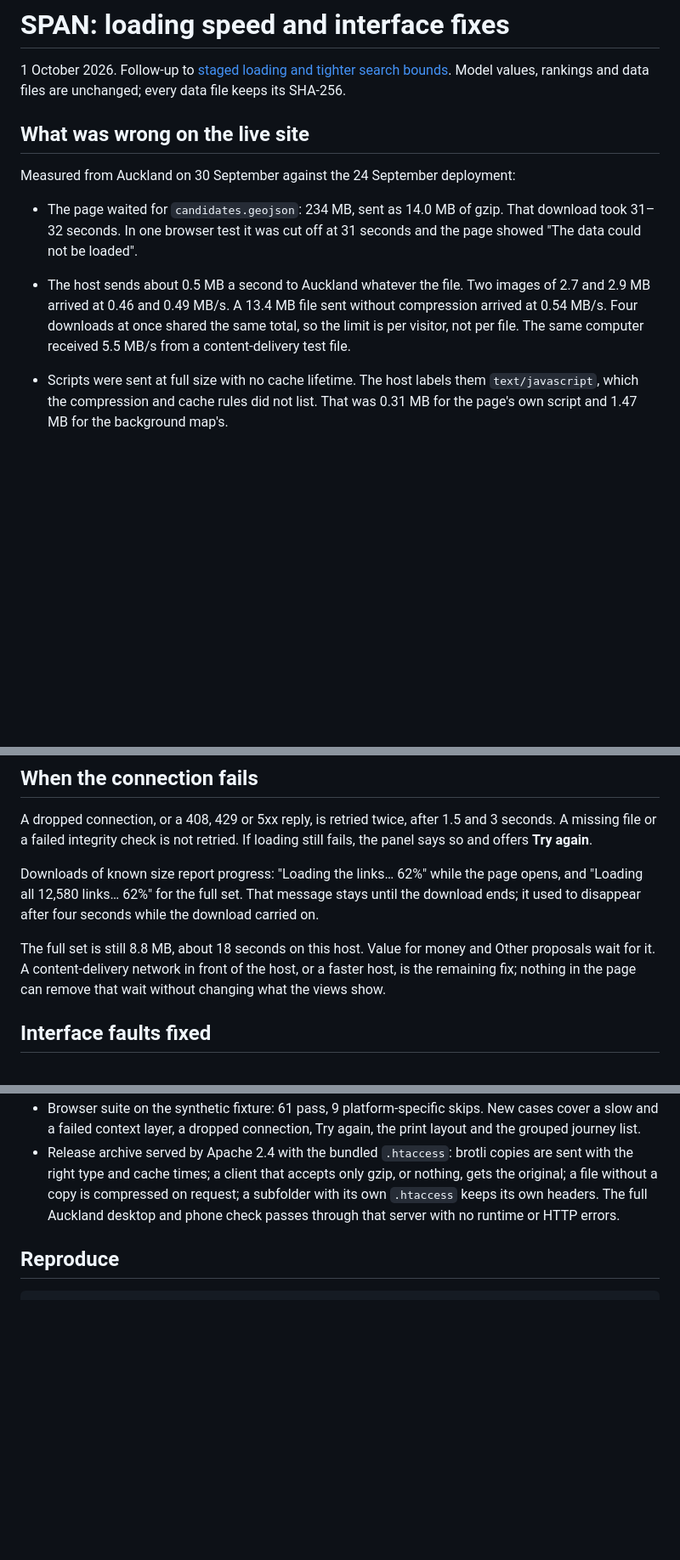
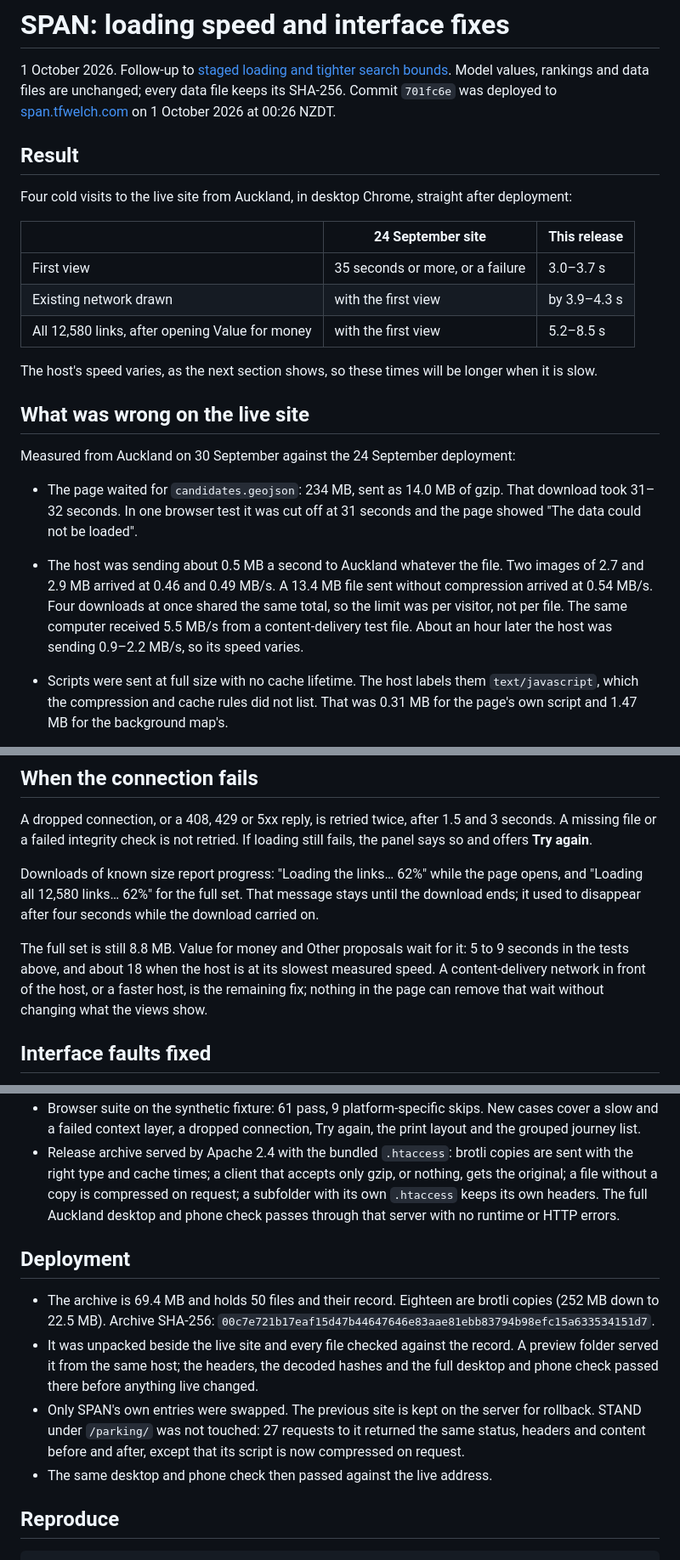
Before and after one commit to squirmen/auckland-cycling-investment-workbench, a Markdown page: documentation/audit/span-loading-and-interface-2026-10-01.md, 3 parts joined by grey strips. Shown at 85% size. Drawn GitHub-style; blank space fills up the shorter version.

Commit message:
Record the 1 October deployment and its measured load times
First view in 3.0 to 3.7 seconds on four cold visits, against 35 seconds or a failure before. The host's speed varied between 0.5 and 2 MB a second during testing, so the note no longer gives one figure for it.

````diff
--- a/documentation/audit/span-loading-and-interface-2026-10-01.md
+++ b/documentation/audit/span-loading-and-interface-2026-10-01.md
@@ -3,7 +3,22 @@
 1 October 2026. Follow-up to
 [staged loading and tighter search bounds](span-staged-loading-and-stress-bounds-2026-09-26.md).
 Model values, rankings and data files are unchanged; every data file keeps its
-SHA-256.
+SHA-256. Commit `701fc6e` was deployed to [span.tfwelch.com](https://span.tfwelch.com)
+on 1 October 2026 at 00:26 NZDT.
+
+## Result
+
+Four cold visits to the live site from Auckland, in desktop Chrome, straight
+after deployment:
+
+| | 24 September site | This release |
+| --- | --- | --- |
+| First view | 35 seconds or more, or a failure | 3.0–3.7 s |
+| Existing network drawn | with the first view | by 3.9–4.3 s |
+| All 12,580 links, after opening Value for money | with the first view | 5.2–8.5 s |
+
+The host's speed varies, as the next section shows, so these times will be
+longer when it is slow.
 
 ## What was wrong on the live site
 
@@ -12,11 +27,12 @@ Measured from Auckland on 30 September against the 24 September deployment:
 - The page waited for `candidates.geojson`: 234 MB, sent as 14.0 MB of gzip.
   That download took 31–32 seconds. In one browser test it was cut off at 31
   seconds and the page showed "The data could not be loaded".
-- The host sends about 0.5 MB a second to Auckland whatever the file. Two
+- The host was sending about 0.5 MB a second to Auckland whatever the file. Two
   images of 2.7 and 2.9 MB arrived at 0.46 and 0.49 MB/s. A 13.4 MB file sent without
   compression arrived at 0.54 MB/s. Four downloads at once shared the same
-  total, so the limit is per visitor, not per file. The same computer received
-  5.5 MB/s from a content-delivery test file.
+  total, so the limit was per visitor, not per file. The same computer received
+  5.5 MB/s from a content-delivery test file. About an hour later the host
+  was sending 0.9–2.2 MB/s, so its speed varies.
 
 - Scripts were sent at full size with no cache lifetime. The host labels them
   `text/javascript`, which the compression and cache rules did not list. That
@@ -84,10 +100,11 @@ page opens, and "Loading all 12,580 links… 62%" for the full set. That message
 stays until the download ends; it used to disappear after four seconds while
 the download carried on.
 
-The full set is still 8.8 MB, about 18 seconds on this host. Value for money
-and Other proposals wait for it. A content-delivery network in front of the
-host, or a faster host, is the remaining fix; nothing in the page can remove
-that wait without changing what the views show.
+The full set is still 8.8 MB. Value for money and Other proposals wait for it:
+5 to 9 seconds in the tests above, and about 18 when the host is at its
+slowest measured speed. A content-delivery network in front of the host, or a
+faster host, is the remaining fix; nothing in the page can remove that wait
+without changing what the views show.
 
 ## Interface faults fixed
 
@@ -140,6 +157,21 @@ that wait without changing what the views show.
   headers. The full Auckland desktop and phone check passes through that
   server with no runtime or HTTP errors.
 
+## Deployment
+
+- The archive is 69.4 MB and holds 50 files and their record. Eighteen are
+  brotli copies (252 MB down to 22.5 MB). Archive SHA-256:
+  `00c7e721b17eaf15d47b44647646e83aae81ebb83794b98efc15a633534151d7`.
+- It was unpacked beside the live site and every file checked against the
+  record. A preview folder served it from the same host; the headers, the
+  decoded hashes and the full desktop and phone check passed there before
+  anything live changed.
+- Only SPAN's own entries were swapped. The previous site is kept on the server
+  for rollback. STAND under `/parking/` was not touched: 27 requests to it
+  returned the same status, headers and content before and after, except that
+  its script is now compressed on request.
+- The same desktop and phone check then passed against the live address.
+
 ## Reproduce
 
 ```sh
````
Also changed, not shown: documentation/README.md (+3 -2 lines), documentation/roadmap.md (+3 -3 lines).
